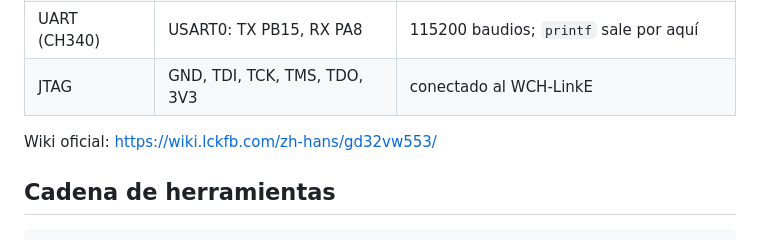
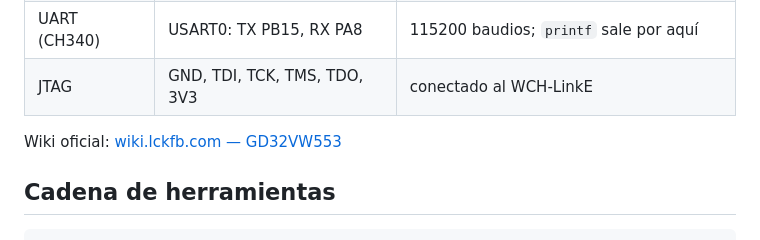
Before and after one commit to mmorari-cmyk/FPGA, a Markdown page: GD32VW553/README.md, the part around the change. GitHub-like rendering.

Commit message:
docs(gd32): enlace Markdown a la wiki de la placa

```diff
--- a/GD32VW553/README.md
+++ b/GD32VW553/README.md
@@ -27,7 +27,7 @@ Solo se compila `main.c`. Para usar un ejemplo, cópialo encima de `main.c`.
 | UART (CH340) | USART0: TX PB15, RX PA8 | 115200 baudios; `printf` sale por aquí |
 | JTAG | GND, TDI, TCK, TMS, TDO, 3V3 | conectado al WCH-LinkE |
 
-Wiki oficial: https://wiki.lckfb.com/zh-hans/gd32vw553/
+Wiki oficial: [wiki.lckfb.com — GD32VW553](https://wiki.lckfb.com/zh-hans/gd32vw553/)
 
 ## Cadena de herramientas
 
```
